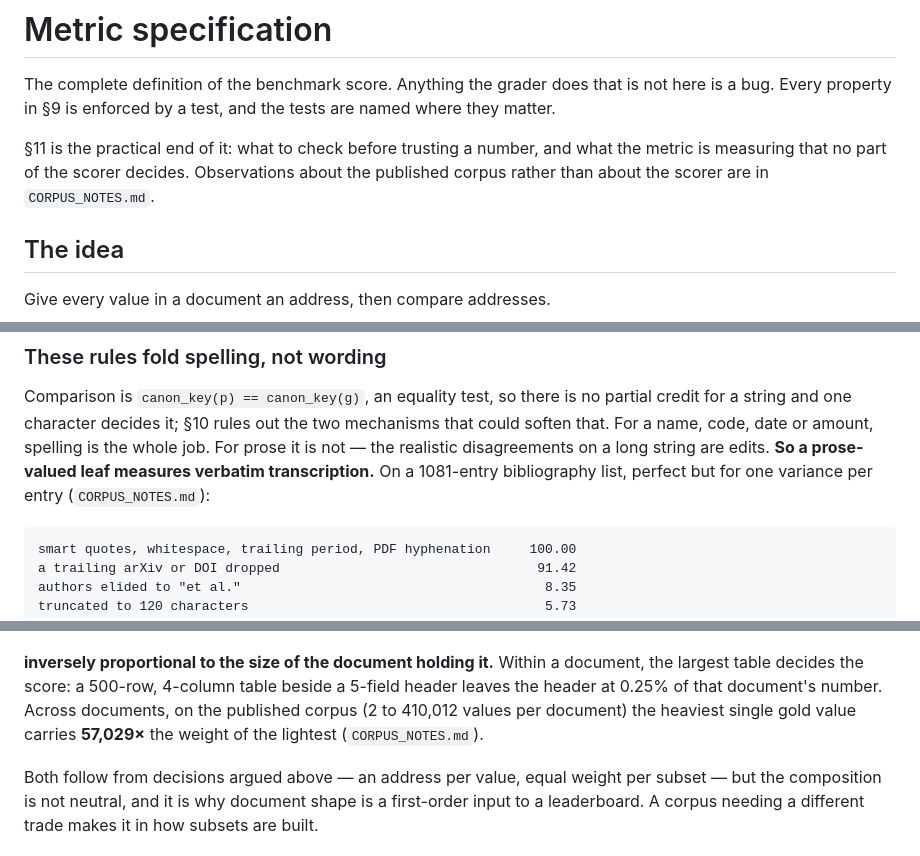
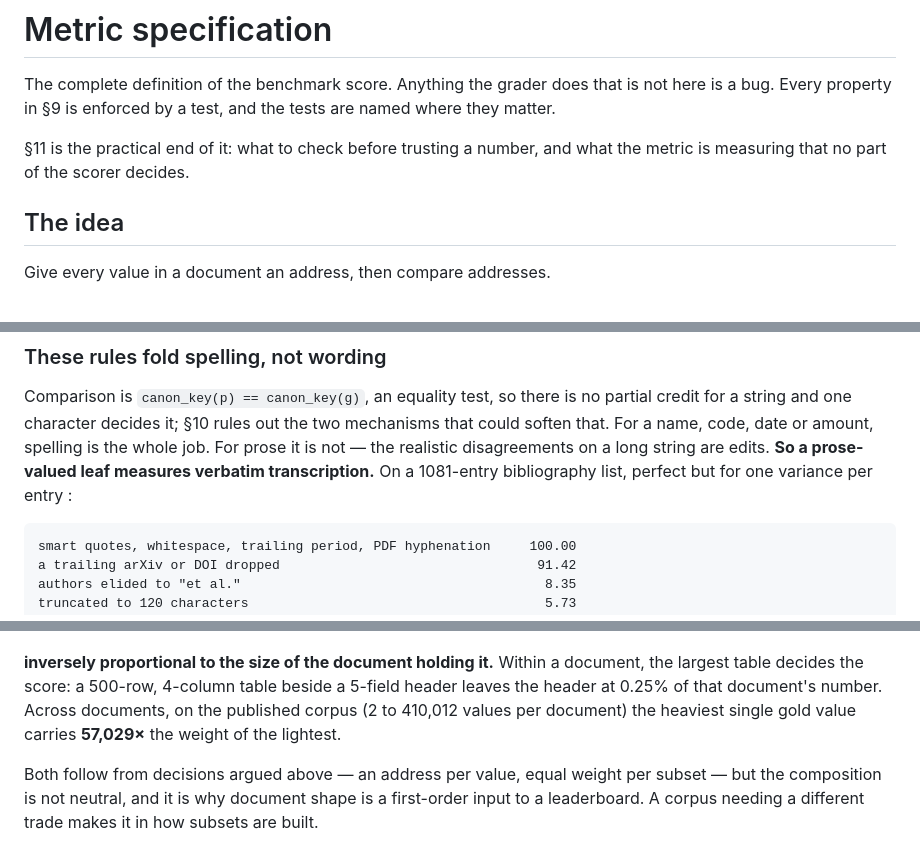
Before and after one commit to datalab-to/omni_extract_bench, a Markdown page: docs/METRIC_SPEC.md, 3 parts joined by grey strips. GitHub-like rendering.

```diff
--- a/docs/METRIC_SPEC.md
+++ b/docs/METRIC_SPEC.md
@@ -4,8 +4,7 @@ The complete definition of the benchmark score. Anything the grader does that is
 a bug. Every property in §9 is enforced by a test, and the tests are named where they matter.
 
 §11 is the practical end of it: what to check before trusting a number, and what the metric
-is measuring that no part of the scorer decides. Observations about the published corpus
-rather than about the scorer are in `CORPUS_NOTES.md`.
+is measuring that no part of the scorer decides.
 
 ## The idea
 
@@ -103,7 +102,7 @@ for a string and one character decides it; §10 rules out the two mechanisms tha
 that. For a name, code, date or amount, spelling is the whole job. For prose it is not — the
 realistic disagreements on a long string are edits. **So a prose-valued leaf measures verbatim
 transcription.** On a 1081-entry bibliography list, perfect but for one variance per entry
-(`CORPUS_NOTES.md`):
+:
 
     smart quotes, whitespace, trailing period, PDF hyphenation     100.00
     a trailing arXiv or DOI dropped                                 91.42
@@ -644,7 +643,7 @@ document carries equal weight across the means above. So a gold value's weight i
 largest table decides the score: a 500-row, 4-column table beside a 5-field header leaves the
 header at 0.25% of that document's number. Across documents, on the published corpus (2 to
 410,012 values per document) the heaviest single gold value carries **57,029×** the weight of
-the lightest (`CORPUS_NOTES.md`).
+the lightest.
 
 Both follow from decisions argued above — an address per value, equal weight per subset — but
 the composition is not neutral, and it is why document shape is a first-order input to a
```
Also changed, not shown: docs/CORPUS_NOTES.md (deleted, +0 -121 lines), docs/SCORER_CHANGES.md (deleted, +0 -169 lines).
